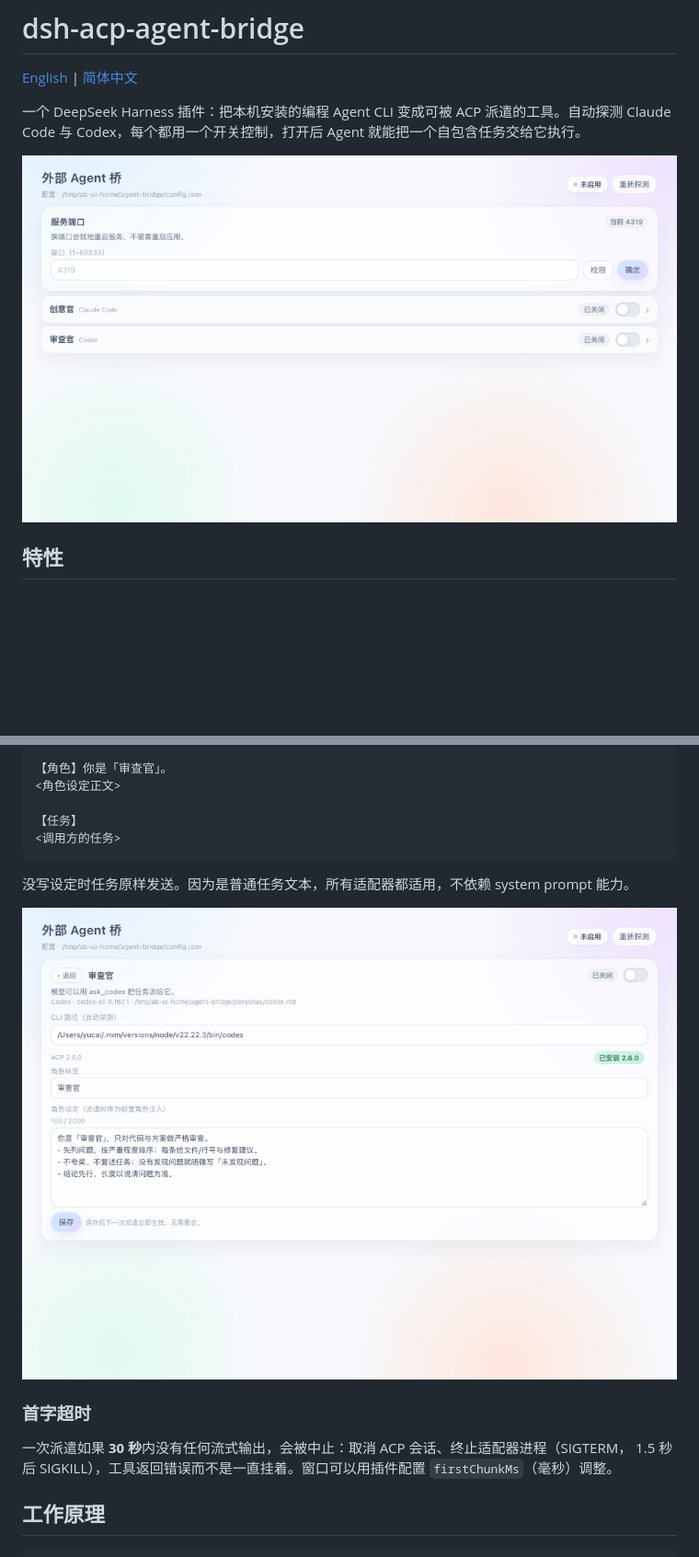
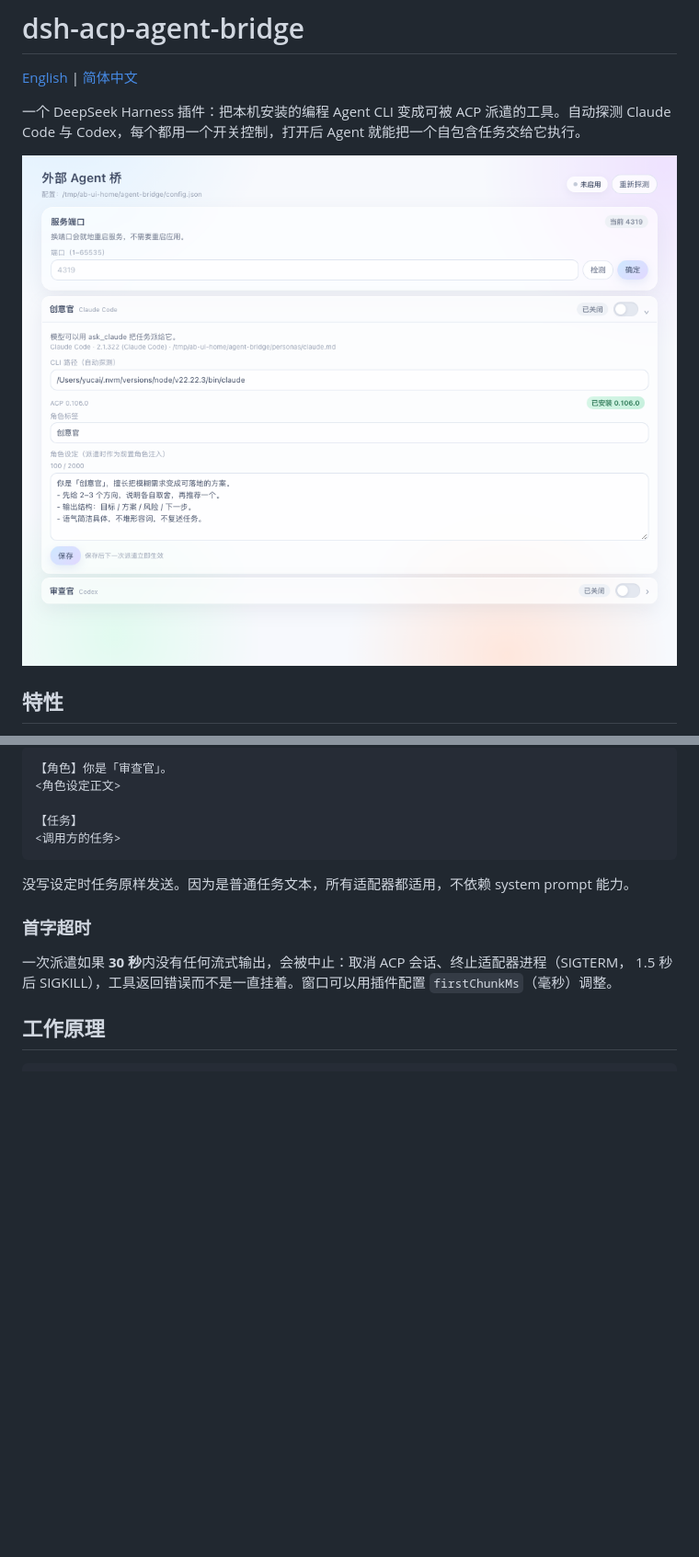
Before and after one commit to yalepi966-png/dsh-acp-agent-bridge, a Markdown page: README.md, 2 parts joined by grey strips. Shown at 92% size. Drawn GitHub-style; pictures changed too: docs/detail.png (deleted), docs/preview.png; blank space fills up the shorter version.

````diff
--- a/README.md
+++ b/README.md
@@ -144,8 +145,6 @@ tag: 审查官
 ```
 
 没写设定时任务原样发送。因为是普通任务文本，所有适配器都适用，不依赖 system prompt 能力。
-
-![详情页](docs/detail.png)
 
 ### 首字超时
 
````
Also changed, not shown: other parts of README.md (+2 -1 lines), README.en.md (+3 -4 lines), 2 other files.
